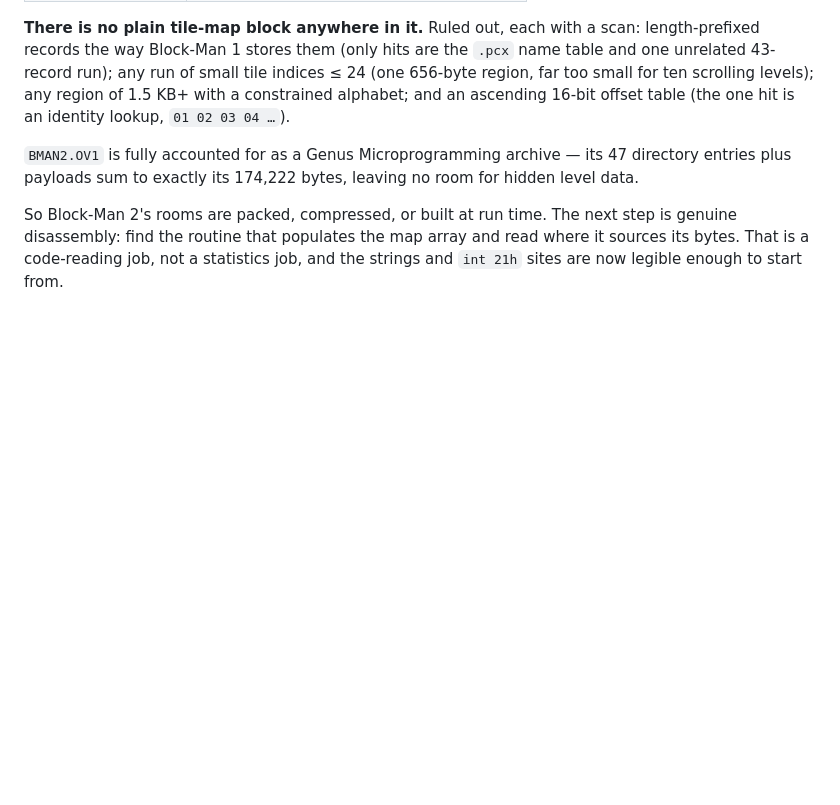
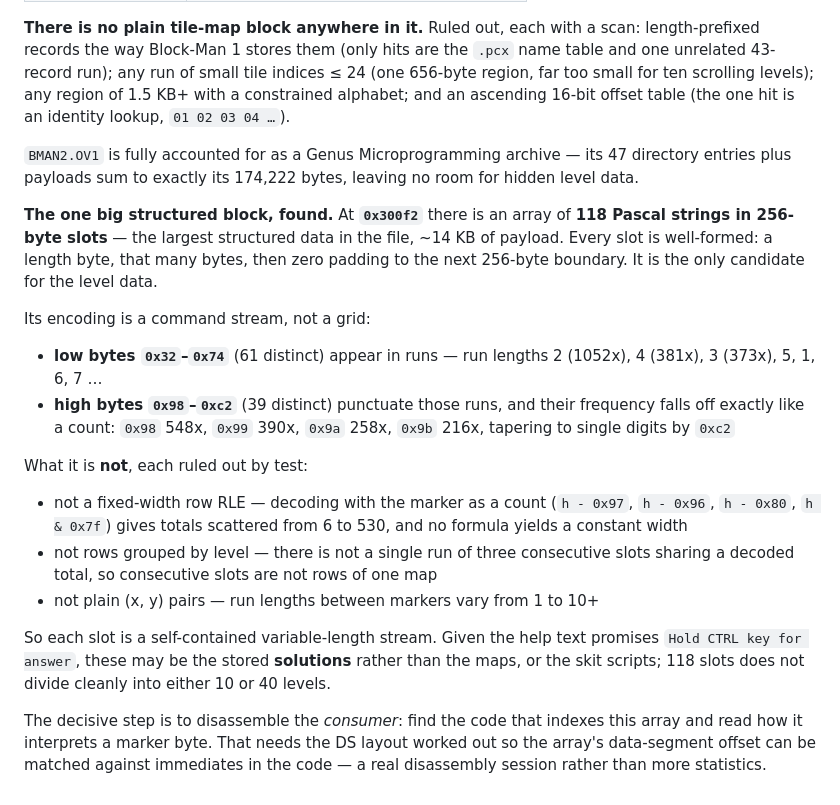
Before and after one commit to robertorenz/blockman, a Markdown page: tools/extract/README.md, the part around the change. GitHub-like rendering; blank space fills up the shorter version.

Commit message:
Locate Block-Man 2's structured data block and characterise its encoding
Found the only real candidate for BM2's level data: an array of 118 Pascal
strings in 256-byte slots at 0x300f2, about 14 KB of payload. Every slot is
well-formed - length byte, that many bytes, zero padding to the next boundary.

Its encoding is a command stream. Low bytes 0x32-0x74 appear in runs, and high
bytes 0x98-0xc2 punctuate them with a frequency profile that falls off exactly
like a count: 0x98 548 times, 0x99 390, 0x9a 258, tapering to single digits.

Ruled out by test, not assumption: it is not a fixed-width row RLE (treating
the marker as a count under four different offsets gives totals scattered from
6 to 530 with no constant width); it is not rows grouped per level (not one run
of three consecutive slots shares a decoded total); and it is not plain (x,y)
pairs (run lengths between markers vary from 1 to 10+).

Each slot is therefore a self-contained variable-length stream. It may be the
stored solutions the help text advertises rather than the maps - 118 divides
cleanly into neither 10 nor 40 levels.

Cracking it needs the consumer disassembled: work out the DS layout, match the
array's data-segment offset against immediates in the code, and read how a
marker byte is interpreted.

Co-Authored-By: Claude Opus 5 (1M context) <noreply@anthropic.com>
Claude-Session: https://claude.ai/code/session_01Ue3ornJRxp9PBQgWUqMUdE

```diff
--- a/tools/extract/README.md
+++ b/tools/extract/README.md
@@ -161,7 +161,35 @@ table (the one hit is an identity lookup, `01 02 03 04 …`).
 47 directory entries plus payloads sum to exactly its 174,222 bytes, leaving no
 room for hidden level data.
 
-So Block-Man 2's rooms are packed, compressed, or built at run time. The next
-step is genuine disassembly: find the routine that populates the map array and
-read where it sources its bytes. That is a code-reading job, not a statistics
-job, and the strings and `int 21h` sites are now legible enough to start from.
+**The one big structured block, found.** At **`0x300f2`** there is an array of
+**118 Pascal strings in 256-byte slots** — the largest structured data in the
+file, ~14 KB of payload. Every slot is well-formed: a length byte, that many
+bytes, then zero padding to the next 256-byte boundary. It is the only
+candidate for the level data.
+
+Its encoding is a command stream, not a grid:
+
+- **low bytes `0x32`–`0x74`** (61 distinct) appear in runs — run lengths 2
+  (1052x), 4 (381x), 3 (373x), 5, 1, 6, 7 …
+- **high bytes `0x98`–`0xc2`** (39 distinct) punctuate those runs, and their
+  frequency falls off exactly like a count: `0x98` 548x, `0x99` 390x, `0x9a`
+  258x, `0x9b` 216x, tapering to single digits by `0xc2`
+
+What it is **not**, each ruled out by test:
+
+- not a fixed-width row RLE — decoding with the marker as a count
+  (`h - 0x97`, `h - 0x96`, `h - 0x80`, `h & 0x7f`) gives totals scattered from
+  6 to 530, and no formula yields a constant width
+- not rows grouped by level — there is not a single run of three consecutive
+  slots sharing a decoded total, so consecutive slots are not rows of one map
+- not plain (x, y) pairs — run lengths between markers vary from 1 to 10+
+
+So each slot is a self-contained variable-length stream. Given the help text
+promises `Hold CTRL key for answer`, these may be the stored **solutions**
+rather than the maps, or the skit scripts; 118 slots does not divide cleanly
+into either 10 or 40 levels.
+
+The decisive step is to disassemble the *consumer*: find the code that indexes
+this array and read how it interprets a marker byte. That needs the DS layout
+worked out so the array's data-segment offset can be matched against immediates
+in the code — a real disassembly session rather than more statistics.
```
